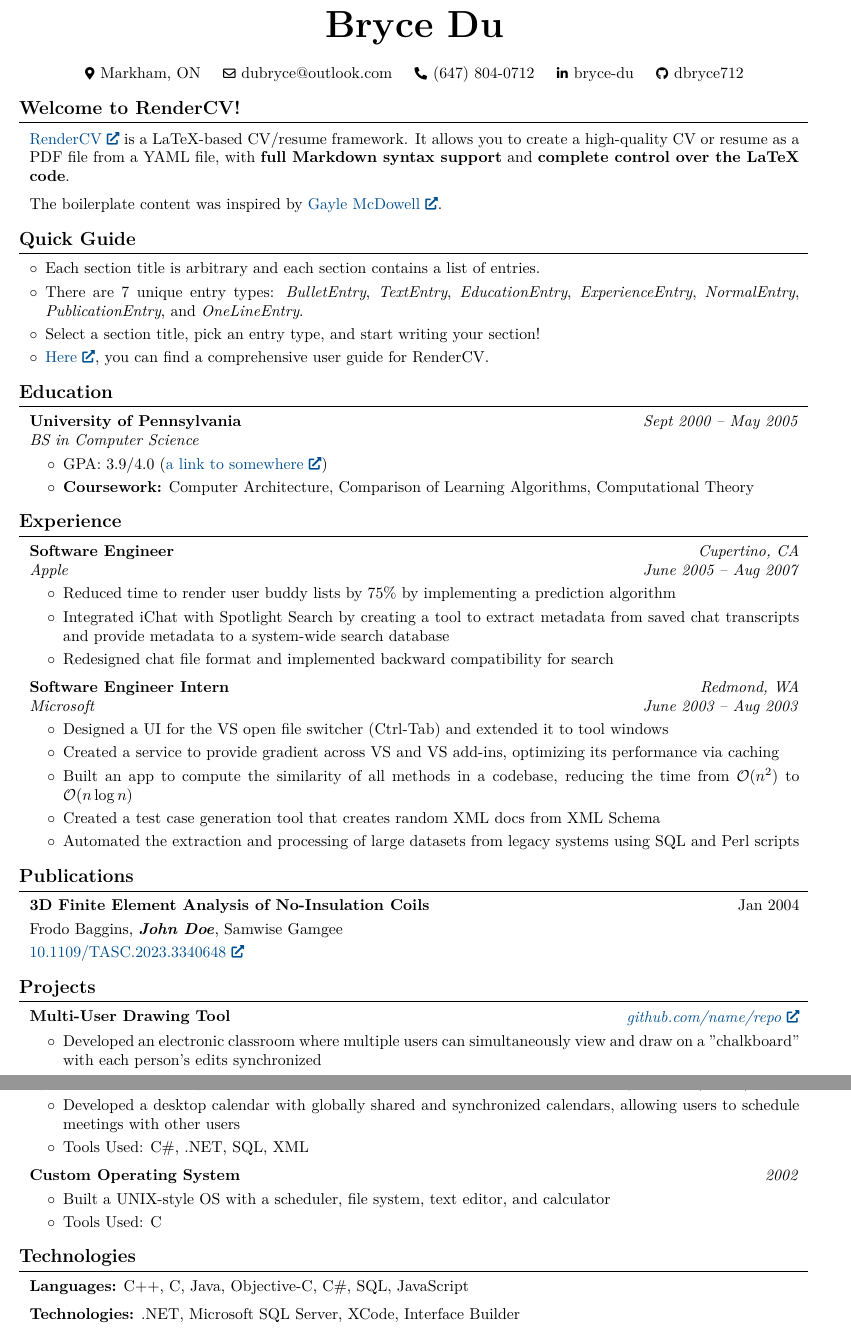
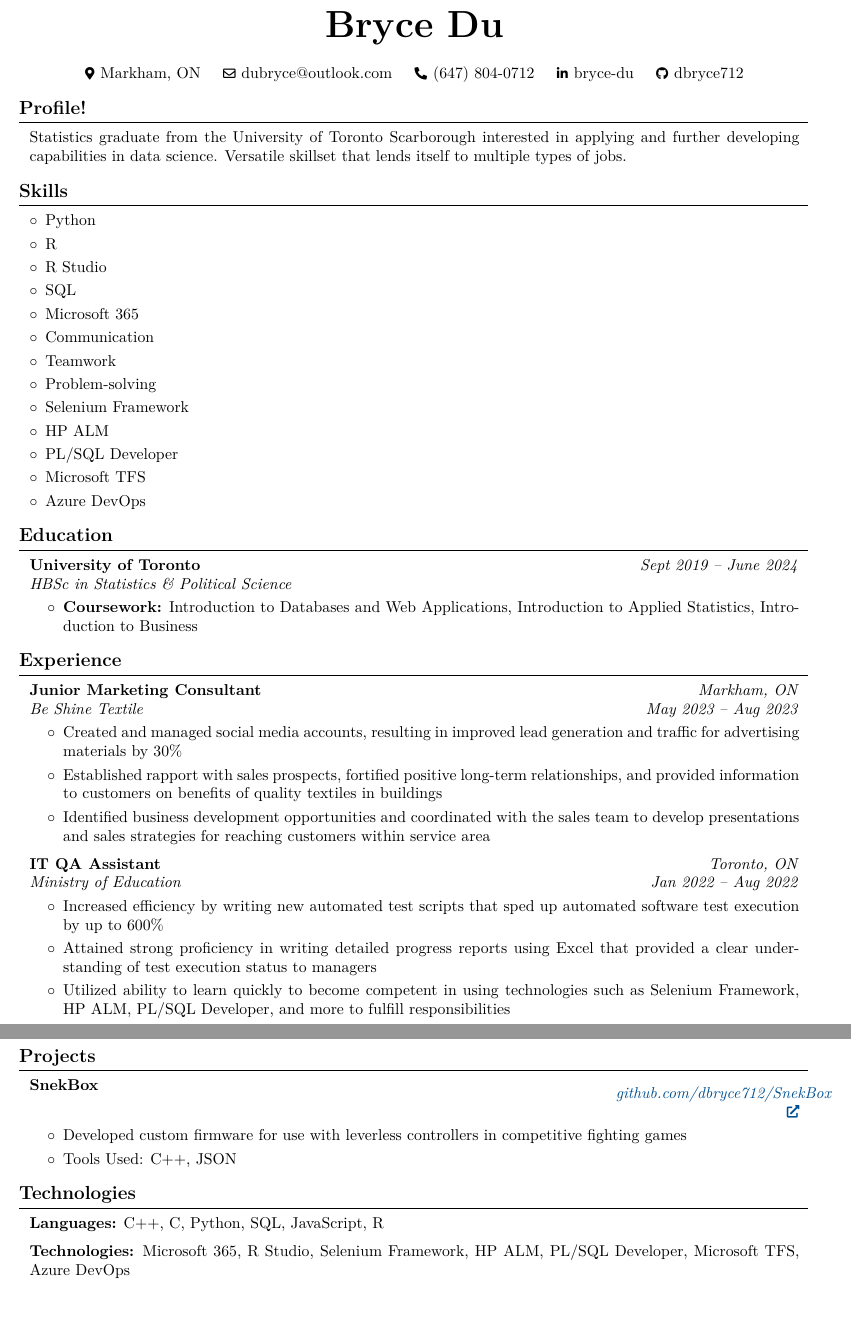
Before and after one commit to dbryce712/Resume, a LaTeX CV (Bryce_Du_CV.tex): two parts of pages 1 and 2 of 2, joined at a grey line, cut so that both start at the same text, the shorter picture padded with empty space. Compiled offline with pdfLaTeX.

Commit message:
render the latest CV

```diff
--- a/Bryce_Du_CV.tex
+++ b/Bryce_Du_CV.tex
@@ -182,36 +182,48 @@
     \vspace{0.3 cm - 0.3 cm}
 
 
-    \section{Welcome to RenderCV!}
+    \section{Profile!}
 
 
 
 
         \begin{onecolentry}
-            \href{https://github.com/sinaatalay/rendercv}{RenderCV} is a LaTeX-based CV/resume framework. It allows you to create a high-quality CV or resume as a PDF file from a YAML file, with \textbf{full Markdown syntax support} and \textbf{complete control over the LaTeX code}.
-        \end{onecolentry}
-
-        \vspace{0.2 cm}
-
-        \begin{onecolentry}
-            The boilerplate content was inspired by \href{https://github.com/dnl-blkv/mcdowell-cv}{Gayle McDowell}.
+            Statistics graduate from the University of Toronto Scarborough interested in applying and further developing capabilities in data science. Versatile skillset that lends itself to multiple types of jobs.
         \end{onecolentry}
 
 
 
-    \section{Quick Guide}
+    \section{Skills}
 
     \begin{onecolentry}
         \begin{highlightsforbulletentries}
 
 
-        \item Each section title is arbitrary and each section contains a list of entries.
+        \item Python
 
-        \item There are 7 unique entry types: \textit{BulletEntry}, \textit{TextEntry}, \textit{EducationEntry}, \textit{ExperienceEntry}, \textit{NormalEntry}, \textit{PublicationEntry}, and \textit{OneLineEntry}.
+        \item R
 
-        \item Select a section title, pick an entry type, and start writing your section!
+        \item R Studio
 
-        \item \href{https://docs.rendercv.com/user_guide/}{Here}, you can find a comprehensive user guide for RenderCV.
+        \item SQL
+
+        \item Microsoft 365
+
+        \item Communication
+
+        \item Teamwork
+
+        \item Problem-solving
+
+        \item Selenium Framework
+
+        \item HP ALM
+
+        \item PL/SQL Developer
+
+        \item Microsoft TFS
+
+        \item Azure DevOps
 
 
         \end{highlightsforbulletentries}
@@ -225,17 +237,16 @@
         \begin{twocolentry}{
 
 
-        \textit{Sept 2000 – May 2005}}
-            \textbf{University of Pennsylvania}
+        \textit{Sept 2019 – June 2024}}
+            \textbf{University of Toronto}
 
-            \textit{BS in Computer Science}
+            \textit{HBSc in Statistics \& Political Science}
         \end{twocolentry}
 
         \vspace{0.10 cm}
         \begin{onecolentry}
             \begin{highlights}
-                \item GPA: 3.9/4.0 (\href{https://example.com}{a link to somewhere})
-                \item \textbf{Coursework:} Computer Architecture, Comparison of Learning Algorithms, Computational Theory
+                \item \textbf{Coursework:} Introduction to Databases and Web Applications, Introduction to Applied Statistics, Introduction to Business
             \end{highlights}
         \end{onecolentry}
 
@@ -248,20 +259,20 @@
 
 
         \begin{twocolentry}{
-        \textit{Cupertino, CA}
+        \textit{Markham, ON}
 
-        \textit{June 2005 – Aug 2007}}
-            \textbf{Software Engineer}
+        \textit{May 2023 – Aug 2023}}
+            \textbf{Junior Marketing Consultant}
 
-            \textit{Apple}
+            \textit{Be Shine Textile}
         \end{twocolentry}
 
         \vspace{0.10 cm}
         \begin{onecolentry}
             \begin{highlights}
-                \item Reduced time to render user buddy lists by 75\% by implementing a prediction algorithm
-                \item Integrated iChat with Spotlight Search by creating a tool to extract metadata from saved chat transcripts and provide metadata to a system-wide search database
-                \item Redesigned chat file format and implemented backward compatibility for search
+                \item Created and managed social media accounts, resulting in improved lead generation and traffic for advertising materials by 30\%
+                \item Established rapport with sales prospects, fortified positive long-term relationships, and provided information to customers on benefits of quality textiles in buildings
+                \item Identified business development opportunities and coordinated with the sales team to develop presentations and sales strategies for reaching customers within service area
             \end{highlights}
         \end{onecolentry}
 
@@ -269,51 +280,23 @@
         \vspace{0.2 cm}
 
         \begin{twocolentry}{
-        \textit{Redmond, WA}
+        \textit{Toronto, ON}
 
-        \textit{June 2003 – Aug 2003}}
-            \textbf{Software Engineer Intern}
+        \textit{Jan 2022 – Aug 2022}}
+            \textbf{IT QA Assistant}
 
-            \textit{Microsoft}
+            \textit{Ministry of Education}
         \end{twocolentry}
 
         \vspace{0.10 cm}
         \begin{onecolentry}
             \begin{highlights}
-                \item Designed a UI for the VS open file switcher (Ctrl-Tab) and extended it to tool windows
-                \item Created a service to provide gradient across VS and VS add-ins, optimizing its performance via caching
-                \item Built an app to compute the similarity of all methods in a codebase, reducing the time from $\mathcal{O}(n^2)$ to $\mathcal{O}(n \log n)$
-                \item Created a test case generation tool that creates random XML docs from XML Schema
-                \item Automated the extraction and processing of large datasets from legacy systems using SQL and Perl scripts
+                \item Increased efficiency by writing new automated test scripts that sped up automated software test execution by up to 600\%
+                \item Attained strong proficiency in writing detailed progress reports using Excel that provided a clear understanding of test execution status to managers
+                \item Utilized ability to learn quickly to become competent in using technologies such as Selenium Framework, HP ALM, PL/SQL Developer, and more to fulfill responsibilities
             \end{highlights}
         \end{onecolentry}
 
-
-
-
-    \section{Publications}
-
-
-
-
-        \begin{samepage}
-            \begin{twocolentry}{
-                Jan 2004
-            }
-                \textbf{3D Finite Element Analysis of No-Insulation Coils}
-
-                \vspace{0.10 cm}
-
-                \mbox{Frodo Baggins}, \mbox{\textbf{\textit{John Doe}}}, \mbox{Samwise Gamgee}
-            \end{twocolentry}
-
-
-            \vspace{0.10 cm}
-
-            \begin{onecolentry}
-        \href{https://doi.org/10.1109/TASC.2023.3340648}{10.1109/TASC.2023.3340648}
-            \end{onecolentry}
-        \end{samepage}
 
 
 
@@ -325,51 +308,15 @@
         \begin{twocolentry}{
 
 
-        \textit{\href{https://github.com/sinaatalay/rendercv}{github.com/name/repo}}}
-            \textbf{Multi-User Drawing Tool}
+        \textit{\href{https://github.com/dbryce712/SnekBox}{github.com/dbryce712/SnekBox}}}
+            \textbf{SnekBox}
         \end{twocolentry}
 
         \vspace{0.10 cm}
         \begin{onecolentry}
             \begin{highlights}
-                \item Developed an electronic classroom where multiple users can simultaneously view and draw on a "chalkboard" with each person's edits synchronized
-                \item Tools Used: C++, MFC
-            \end{highlights}
-        \end{onecolentry}
-
-
-        \vspace{0.2 cm}
-
-        \begin{twocolentry}{
-
-
-        \textit{\href{https://github.com/sinaatalay/rendercv}{github.com/name/repo}}}
-            \textbf{Synchronized Desktop Calendar}
-        \end{twocolentry}
-
-        \vspace{0.10 cm}
-        \begin{onecolentry}
-            \begin{highlights}
-                \item Developed a desktop calendar with globally shared and synchronized calendars, allowing users to schedule meetings with other users
-                \item Tools Used: C\#, .NET, SQL, XML
-            \end{highlights}
-        \end{onecolentry}
-
-
-        \vspace{0.2 cm}
-
-        \begin{twocolentry}{
-
-
-        \textit{2002}}
-            \textbf{Custom Operating System}
-        \end{twocolentry}
-
-        \vspace{0.10 cm}
-        \begin{onecolentry}
-            \begin{highlights}
-                \item Built a UNIX-style OS with a scheduler, file system, text editor, and calculator
-                \item Tools Used: C
+                \item Developed custom firmware for use with leverless controllers in competitive fighting games
+                \item Tools Used: C++, JSON
             \end{highlights}
         \end{onecolentry}
 
@@ -382,13 +329,13 @@
 
 
         \begin{onecolentry}
-            \textbf{Languages:} C++, C, Java, Objective-C, C\#, SQL, JavaScript
+            \textbf{Languages:} C++, C, Python, SQL, JavaScript, R
         \end{onecolentry}
 
         \vspace{0.2 cm}
 
         \begin{onecolentry}
-            \textbf{Technologies:} .NET, Microsoft SQL Server, XCode, Interface Builder
+            \textbf{Technologies:} Microsoft 365, R Studio, Selenium Framework, HP ALM, PL/SQL Developer, Microsoft TFS, Azure DevOps
         \end{onecolentry}
 
 
```
Also changed, not shown: Bryce_Du_CV.pdf, README.md.
